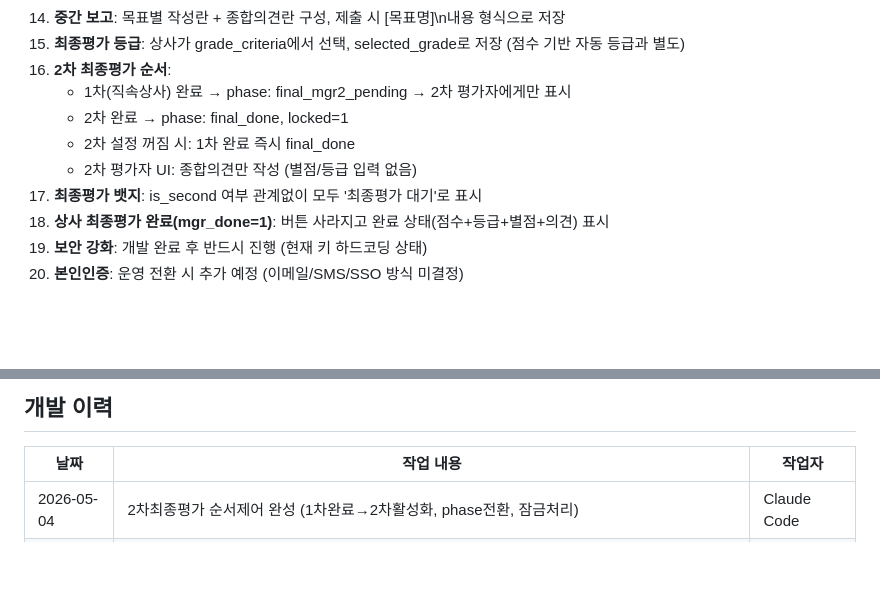
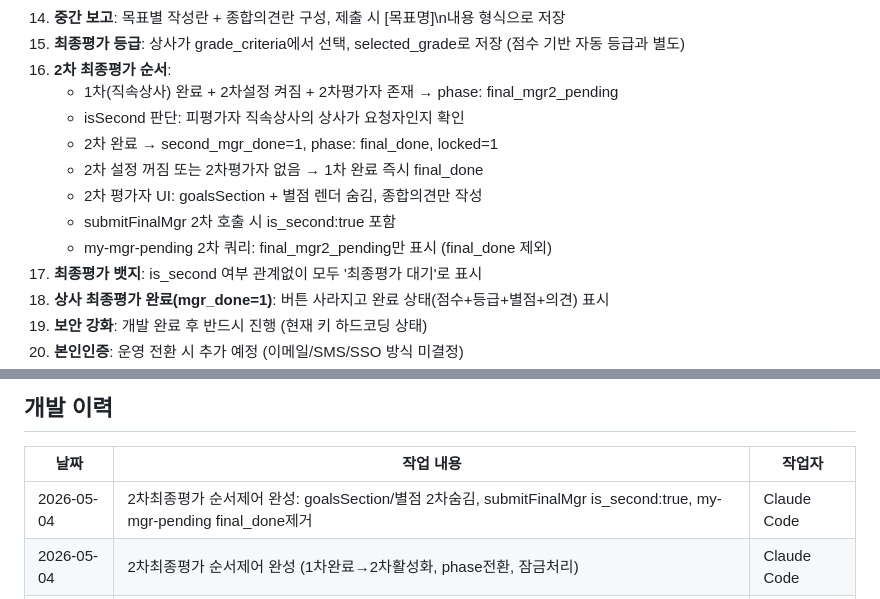
Before and after one commit to jeremydev99/hrmanage, a Markdown page: CLAUDE.md, 2 parts joined by grey strips. GitHub-like rendering; blank space fills up the shorter version.

Commit message:
업데이트

```diff
--- a/CLAUDE.md
+++ b/CLAUDE.md
@@ -234,10 +234,13 @@ grade_criteria     id, grade_code, grade_name, description, note, sort_order, is
 14. **중간 보고**: 목표별 작성란 + 종합의견란 구성, 제출 시 [목표명]\n내용 형식으로 저장
 15. **최종평가 등급**: 상사가 grade_criteria에서 선택, selected_grade로 저장 (점수 기반 자동 등급과 별도)
 16. **2차 최종평가 순서**:
-    - 1차(직속상사) 완료 → phase: final_mgr2_pending → 2차 평가자에게만 표시
-    - 2차 완료 → phase: final_done, locked=1
-    - 2차 설정 꺼짐 시: 1차 완료 즉시 final_done
-    - 2차 평가자 UI: 종합의견만 작성 (별점/등급 입력 없음)
+    - 1차(직속상사) 완료 + 2차설정 켜짐 + 2차평가자 존재 → phase: final_mgr2_pending
+    - isSecond 판단: 피평가자 직속상사의 상사가 요청자인지 확인
+    - 2차 완료 → second_mgr_done=1, phase: final_done, locked=1
+    - 2차 설정 꺼짐 또는 2차평가자 없음 → 1차 완료 즉시 final_done
+    - 2차 평가자 UI: goalsSection + 별점 렌더 숨김, 종합의견만 작성
+    - submitFinalMgr 2차 호출 시 is_second:true 포함
+    - my-mgr-pending 2차 쿼리: final_mgr2_pending만 표시 (final_done 제외)
 17. **최종평가 뱃지**: is_second 여부 관계없이 모두 '최종평가 대기'로 표시
 18. **상사 최종평가 완료(mgr_done=1)**: 버튼 사라지고 완료 상태(점수+등급+별점+의견) 표시
 19. **보안 강화**: 개발 완료 후 반드시 진행 (현재 키 하드코딩 상태)
@@ -364,6 +367,7 @@ POST   /api/admin/final/:id/unlock      최종 평가 잠금 해제 (master)
 
 | 날짜 | 작업 내용 | 작업자 |
 |------|-----------|--------|
+| 2026-05-04 | 2차최종평가 순서제어 완성: goalsSection/별점 2차숨김, submitFinalMgr is_second:true, my-mgr-pending final_done제거 | Claude Code |
 | 2026-05-04 | 2차최종평가 순서제어 완성 (1차완료→2차활성화, phase전환, 잠금처리) | Claude Code |
 | 2026-05-04 | 최종평가 뱃지 '최종평가 대기'로 통일 | Claude Code |
 | 2026-05-04 | 최종평가 뱃지 오류 수정, mgr_done 완료 후 잠금 표시, 재제출 방지 | Claude Code |
```
